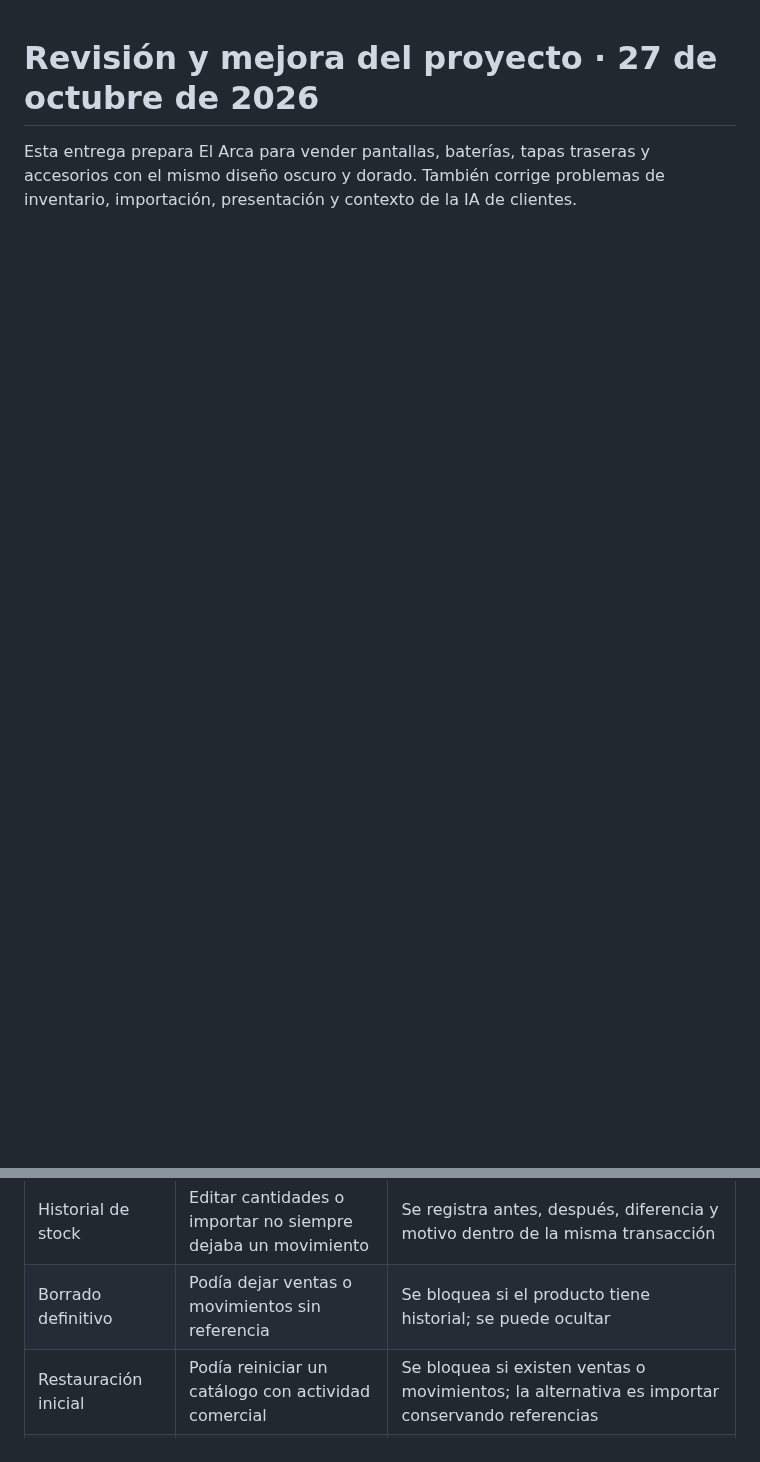
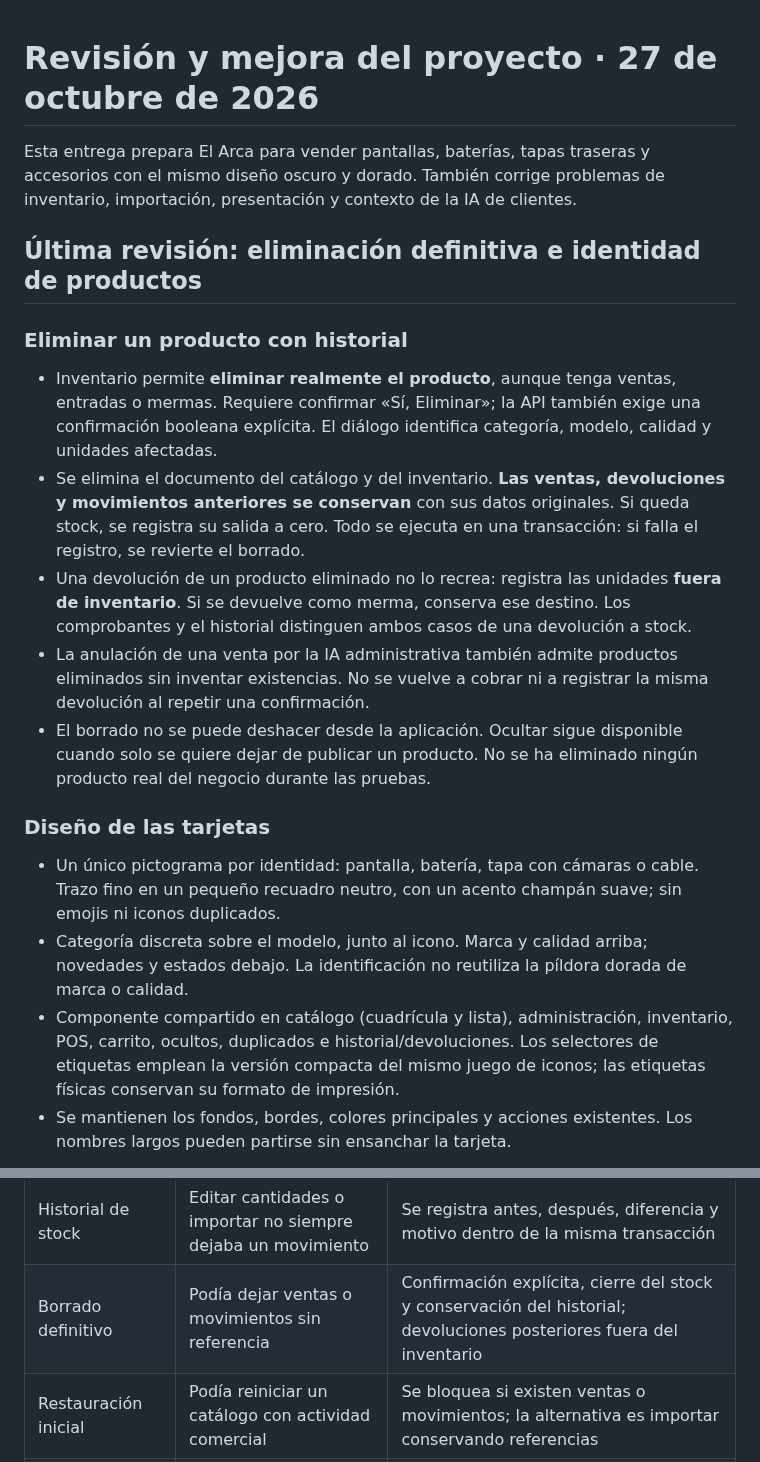
Before and after one commit to ch8-osvi/EL-ARCA-DISPLAY-CLUB, a Markdown page: docs/README-mejoras-2026-10-27.md, 2 parts joined by grey strips. Drawn GitHub-style; blank space fills up the shorter version.

```diff
--- a/docs/README-mejoras-2026-10-27.md
+++ b/docs/README-mejoras-2026-10-27.md
@@ -2,3 +2,20 @@
 
 Esta entrega prepara El Arca para vender pantallas, baterías, tapas traseras y accesorios con el mismo diseño oscuro y dorado. También corrige problemas de inventario, importación, presentación y contexto de la IA de clientes.
 
+## Última revisión: eliminación definitiva e identidad de productos
+
+### Eliminar un producto con historial
+
+- Inventario permite **eliminar realmente el producto**, aunque tenga ventas, entradas o mermas. Requiere confirmar «Sí, Eliminar»; la API también exige una confirmación booleana explícita. El diálogo identifica categoría, modelo, calidad y unidades afectadas.
+- Se elimina el documento del catálogo y del inventario. **Las ventas, devoluciones y movimientos anteriores se conservan** con sus datos originales. Si queda stock, se registra su salida a cero. Todo se ejecuta en una transacción: si falla el registro, se revierte el borrado.
+- Una devolución de un producto eliminado no lo recrea: registra las unidades **fuera de inventario**. Si se devuelve como merma, conserva ese destino. Los comprobantes y el historial distinguen ambos casos de una devolución a stock.
+- La anulación de una venta por la IA administrativa también admite productos eliminados sin inventar existencias. No se vuelve a cobrar ni a registrar la misma devolución al repetir una confirmación.
+- El borrado no se puede deshacer desde la aplicación. Ocultar sigue disponible cuando solo se quiere dejar de publicar un producto. No se ha eliminado ningún producto real del negocio durante las pruebas.
+
+### Diseño de las tarjetas
+
+- Un único pictograma por identidad: pantalla, batería, tapa con cámaras o cable. Trazo fino en un pequeño recuadro neutro, con un acento champán suave; sin emojis ni iconos duplicados.
+- Categoría discreta sobre el modelo, junto al icono. Marca y calidad arriba; novedades y estados debajo. La identificación no reutiliza la píldora dorada de marca o calidad.
+- Componente compartido en catálogo (cuadrícula y lista), administración, inventario, POS, carrito, ocultos, duplicados e historial/devoluciones. Los selectores de etiquetas emplean la versión compacta del mismo juego de iconos; las etiquetas físicas conservan su formato de impresión.
+- Se mantienen los fondos, bordes, colores principales y acciones existentes. Los nombres largos pueden partirse sin ensanchar la tarjeta.
+
@@ -51,7 +81,7 @@ WhatsApp con registros de demostración:
 | Importaciones ambiguas | Filas repetidas o identidades duplicadas podían sobrescribir productos                        | Rechazo del archivo ambiguo; se solicita ID exportado cuando hace falta                                                    |
 | Stock omitido en Excel | Una celda vacía podía borrar cantidades existentes                                            | Conserva stock previo; para un producto nuevo sin cantidad usa 1. Un cero explícito sigue siendo cero                      |
 | Historial de stock     | Editar cantidades o importar no siempre dejaba un movimiento                                  | Se registra antes, después, diferencia y motivo dentro de la misma transacción                                             |
-| Borrado definitivo     | Podía dejar ventas o movimientos sin referencia                                               | Se bloquea si el producto tiene historial; se puede ocultar                                                                |
+| Borrado definitivo     | Podía dejar ventas o movimientos sin referencia                                               | Confirmación explícita, cierre del stock y conservación del historial; devoluciones posteriores fuera del inventario       |
 | Restauración inicial   | Podía reiniciar un catálogo con actividad comercial                                           | Se bloquea si existen ventas o movimientos; la alternativa es importar conservando referencias                             |
 | Confirmación del panel | Se mostraba éxito local aunque la API rechazara guardar                                       | Las acciones actualizan la pantalla después de confirmar éxito en el servidor                                              |
 | Duplicados y fusiones  | Baterías y pantallas del mismo modelo podían parecer equivalentes                             | Comparación y fusión separadas por categoría; selección ambigua pide identificación exacta                                 |
```
Also changed, not shown: other parts of docs/README-mejoras-2026-10-27.md (+14 -1 lines), docs/qa-cards-identidad-2026-10-27.png (added), docs/qa-cards-identidad-movil-2026-10-27.png (added), 16 other files.
